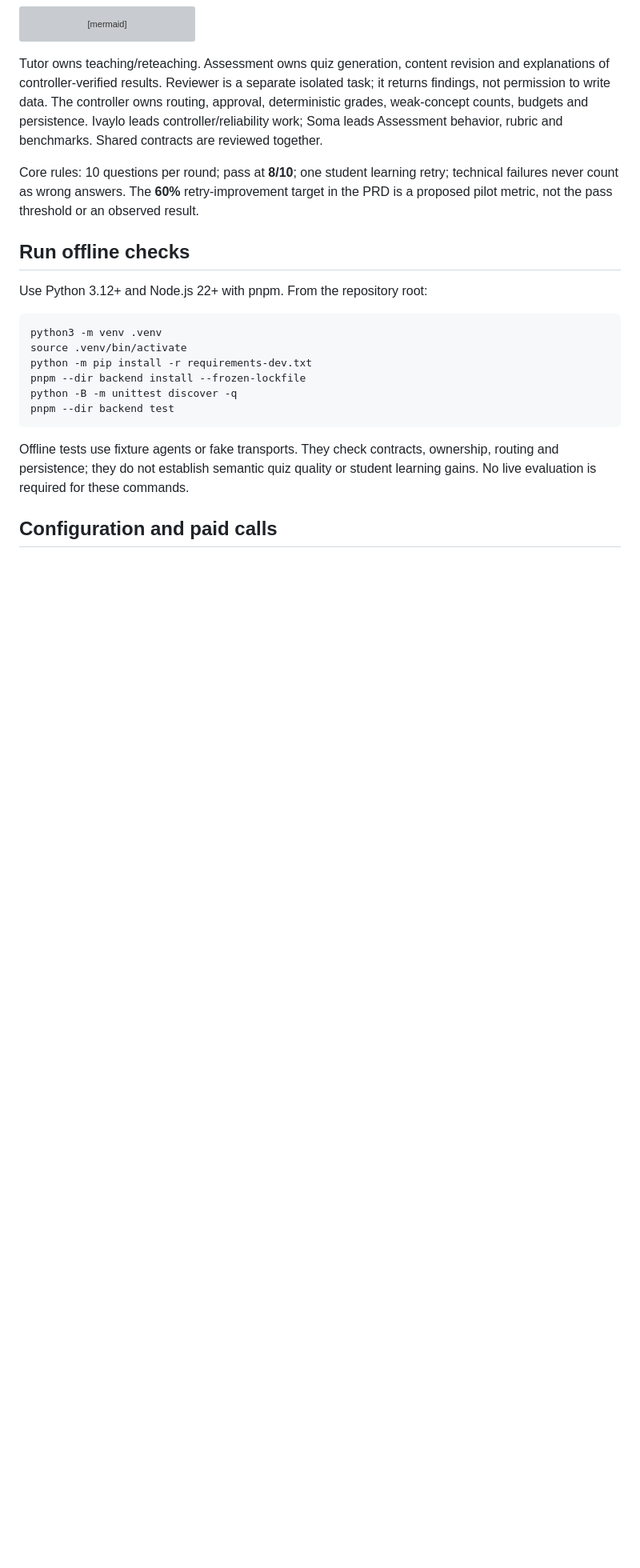
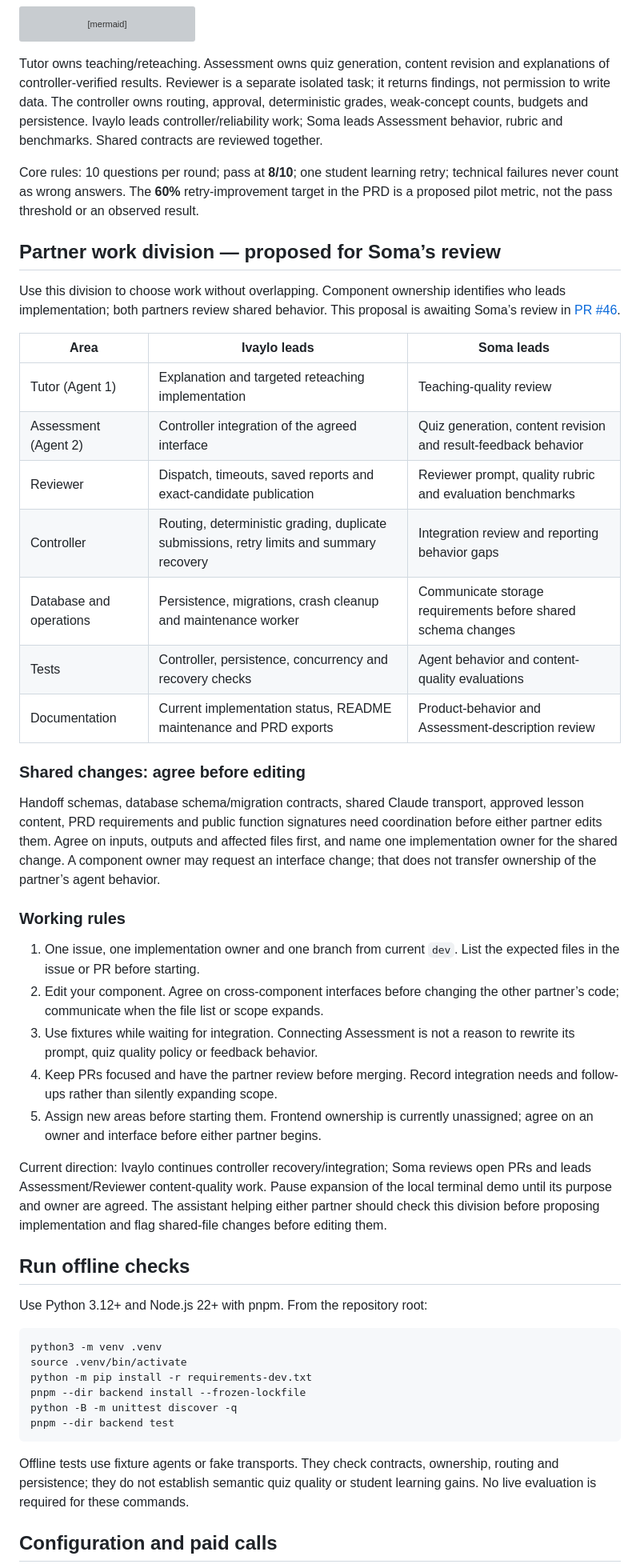
Before and after one commit to Soma-Majumder/Study-Buddy, a Markdown page: README.md, the part around the change. Shown at 80% size. Drawn GitHub-style; blank space fills up the shorter version; grey boxes are pictures that could not be loaded.

Commit message:
Document proposed partner ownership and coordination rules

```diff
--- a/README.md
+++ b/README.md
@@ -40,6 +40,34 @@ Tutor owns teaching/reteaching. Assessment owns quiz generation, content revisio
 
 Core rules: 10 questions per round; pass at **8/10**; one student learning retry; technical failures never count as wrong answers. The **60%** retry-improvement target in the PRD is a proposed pilot metric, not the pass threshold or an observed result.
 
+## Partner work division — proposed for Soma’s review
+
+Use this division to choose work without overlapping. Component ownership identifies who leads implementation; both partners review shared behavior. This proposal is awaiting Soma’s review in [PR #46](https://github.com/Soma-Majumder/Study-Buddy/pull/46).
+
+| Area | Ivaylo leads | Soma leads |
+| --- | --- | --- |
+| Tutor (Agent 1) | Explanation and targeted reteaching implementation | Teaching-quality review |
+| Assessment (Agent 2) | Controller integration of the agreed interface | Quiz generation, content revision and result-feedback behavior |
+| Reviewer | Dispatch, timeouts, saved reports and exact-candidate publication | Reviewer prompt, quality rubric and evaluation benchmarks |
+| Controller | Routing, deterministic grading, duplicate submissions, retry limits and summary recovery | Integration review and reporting behavior gaps |
+| Database and operations | Persistence, migrations, crash cleanup and maintenance worker | Communicate storage requirements before shared schema changes |
+| Tests | Controller, persistence, concurrency and recovery checks | Agent behavior and content-quality evaluations |
+| Documentation | Current implementation status, README maintenance and PRD exports | Product-behavior and Assessment-description review |
+
+### Shared changes: agree before editing
+
+Handoff schemas, database schema/migration contracts, shared Claude transport, approved lesson content, PRD requirements and public function signatures need coordination before either partner edits them. Agree on inputs, outputs and affected files first, and name one implementation owner for the shared change. A component owner may request an interface change; that does not transfer ownership of the partner’s agent behavior.
+
+### Working rules
+
+1. One issue, one implementation owner and one branch from current `dev`. List the expected files in the issue or PR before starting.
+2. Edit your component. Agree on cross-component interfaces before changing the other partner’s code; communicate when the file list or scope expands.
+3. Use fixtures while waiting for integration. Connecting Assessment is not a reason to rewrite its prompt, quiz quality policy or feedback behavior.
+4. Keep PRs focused and have the partner review before merging. Record integration needs and follow-ups rather than silently expanding scope.
+5. Assign new areas before starting them. Frontend ownership is currently unassigned; agree on an owner and interface before either partner begins.
+
+Current direction: Ivaylo continues controller recovery/integration; Soma reviews open PRs and leads Assessment/Reviewer content-quality work. Pause expansion of the local terminal demo until its purpose and owner are agreed. The assistant helping either partner should check this division before proposing implementation and flag shared-file changes before editing them.
+
 ## Run offline checks
 
 Use Python 3.12+ and Node.js 22+ with pnpm. From the repository root:
```
